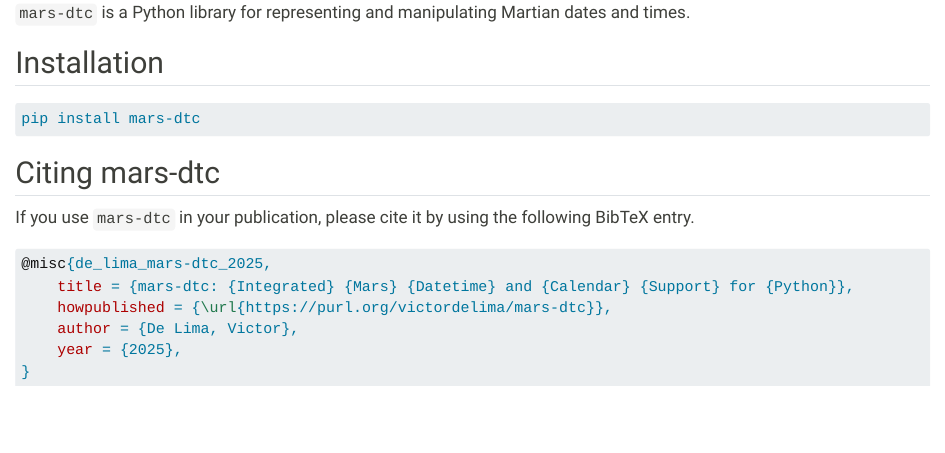
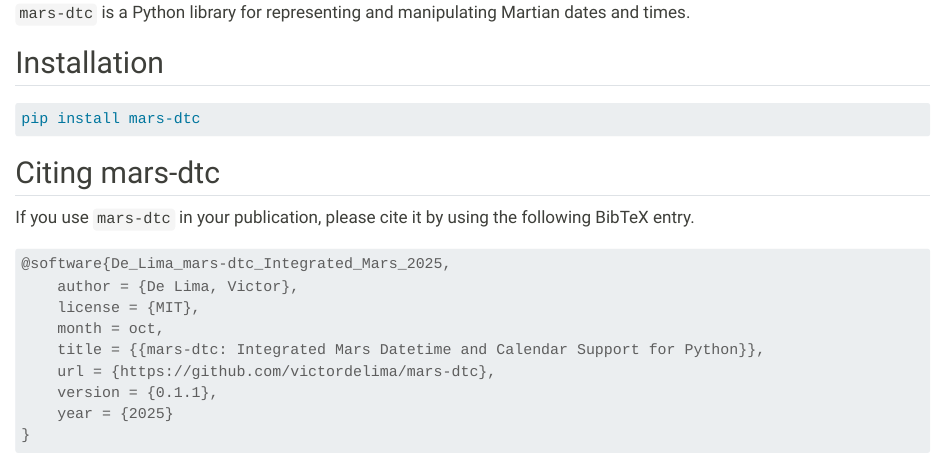
Before and after one commit to vdelimad/mars-dtc, a Quarto document (index.qmd): the page in a window 1100 px wide, from 510 px down. Rendered offline with R 4.5, knitr and Pandoc in place of Quarto, with nearby package versions.

Commit message:
updated citation.cff

````diff
--- a/index.qmd
+++ b/index.qmd
@@ -24,10 +24,13 @@ If you use `mars-dtc` in your publication, please cite it by using the following
 
 
 ```bibtex
-@misc{de_lima_mars-dtc_2025,
-	title = {mars-dtc: {Integrated} {Mars} {Datetime} and {Calendar} {Support} for {Python}},
-	howpublished = {\url{https://purl.org/victordelima/mars-dtc}},
+@software{De_Lima_mars-dtc_Integrated_Mars_2025,
 	author = {De Lima, Victor},
-	year = {2025},
+	license = {MIT},
+	month = oct,
+	title = {{mars-dtc: Integrated Mars Datetime and Calendar Support for Python}},
+	url = {https://github.com/victordelima/mars-dtc},
+	version = {0.1.1},
+	year = {2025}
 }
 ```
````
Also changed, not shown: README.md, 1 other file.
